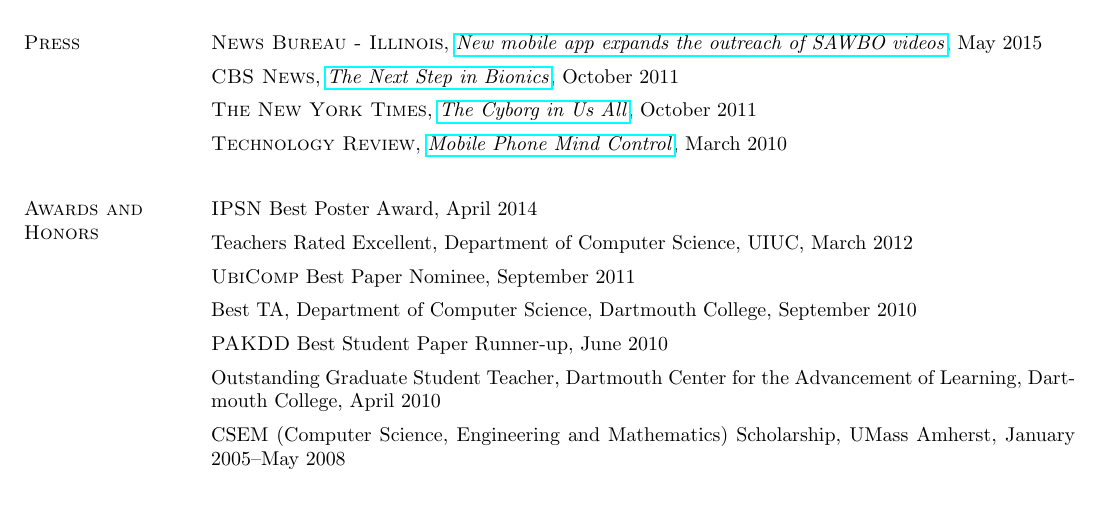
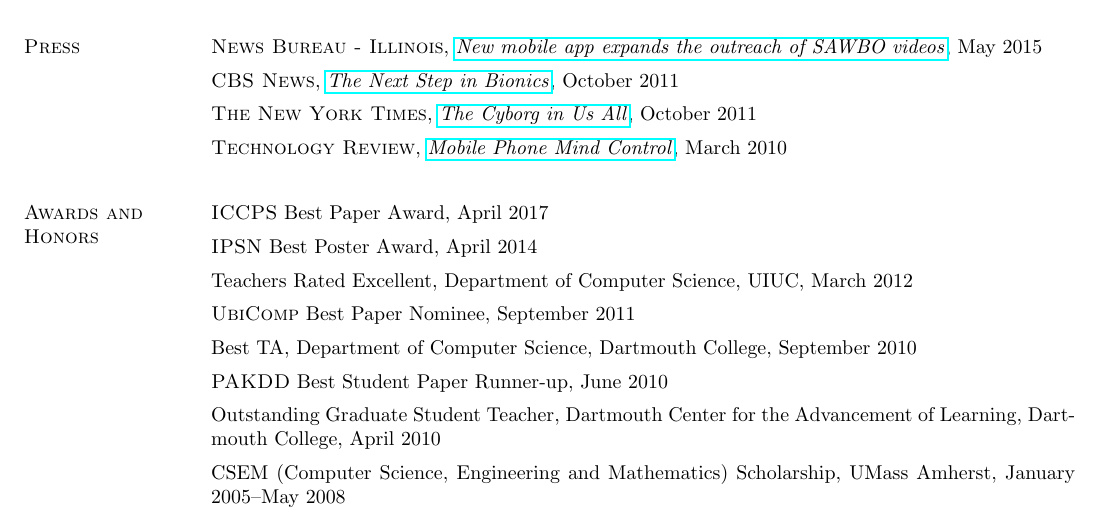
Before and after one commit to hushaohan/hushaohan.github.io, a LaTeX CV (cv.tex, which reads awards.tex): part of page 7 of 7, cut so that both start at the same text. Compiled offline with pdfLaTeX.

Commit message:
updated awards.tex

```diff
--- a/awards.tex
+++ b/awards.tex
@@ -1,6 +1,10 @@
 %!TEX root = cv.tex
 
 \section{\sc Awards and Honors}
+
+\textsc{ICCPS} Best Paper Award, April 2017
+\vspace*{-2.5mm}
+
 
 \textsc{IPSN} Best Poster Award, April 2014
 \vspace*{-2.5mm}
```
